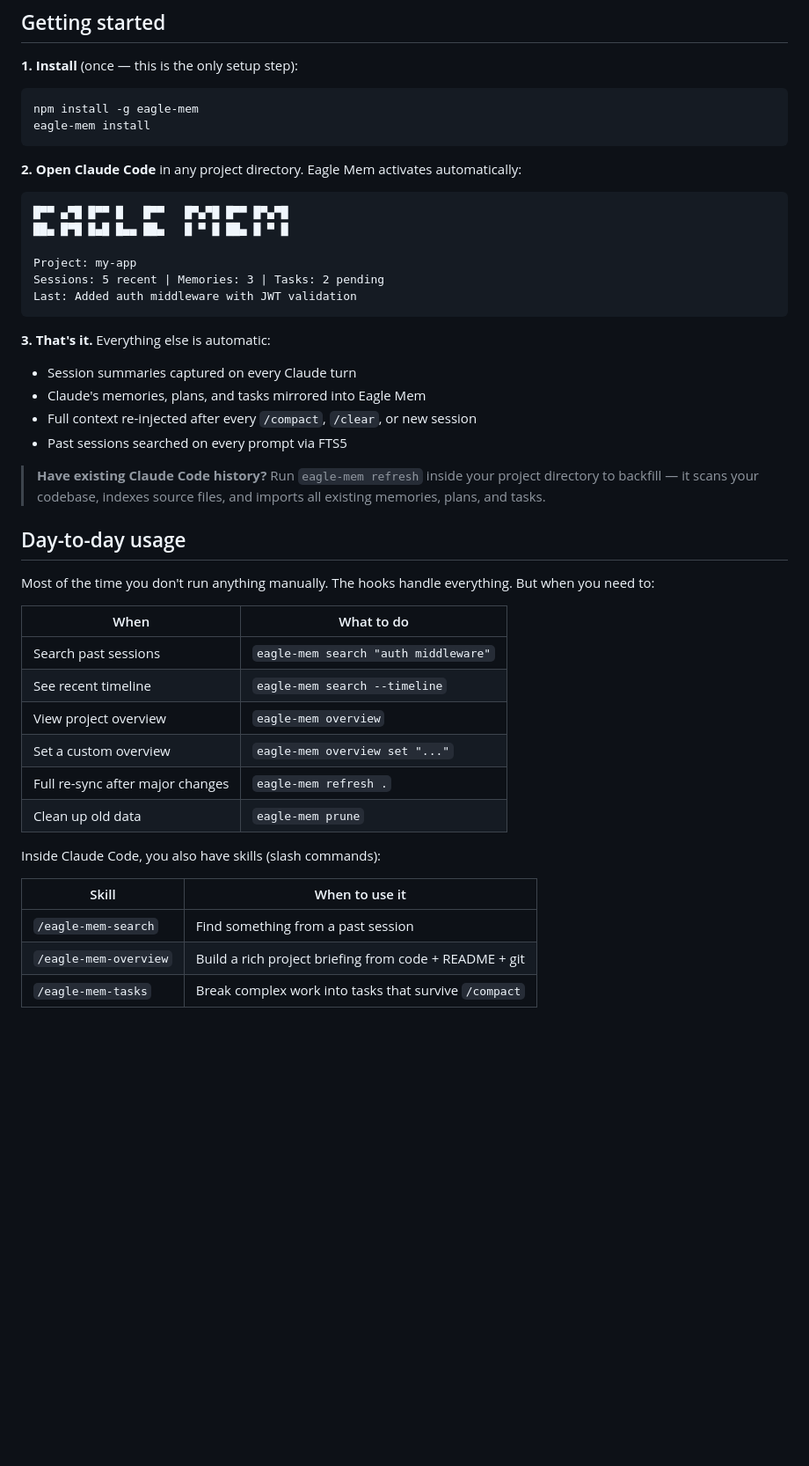
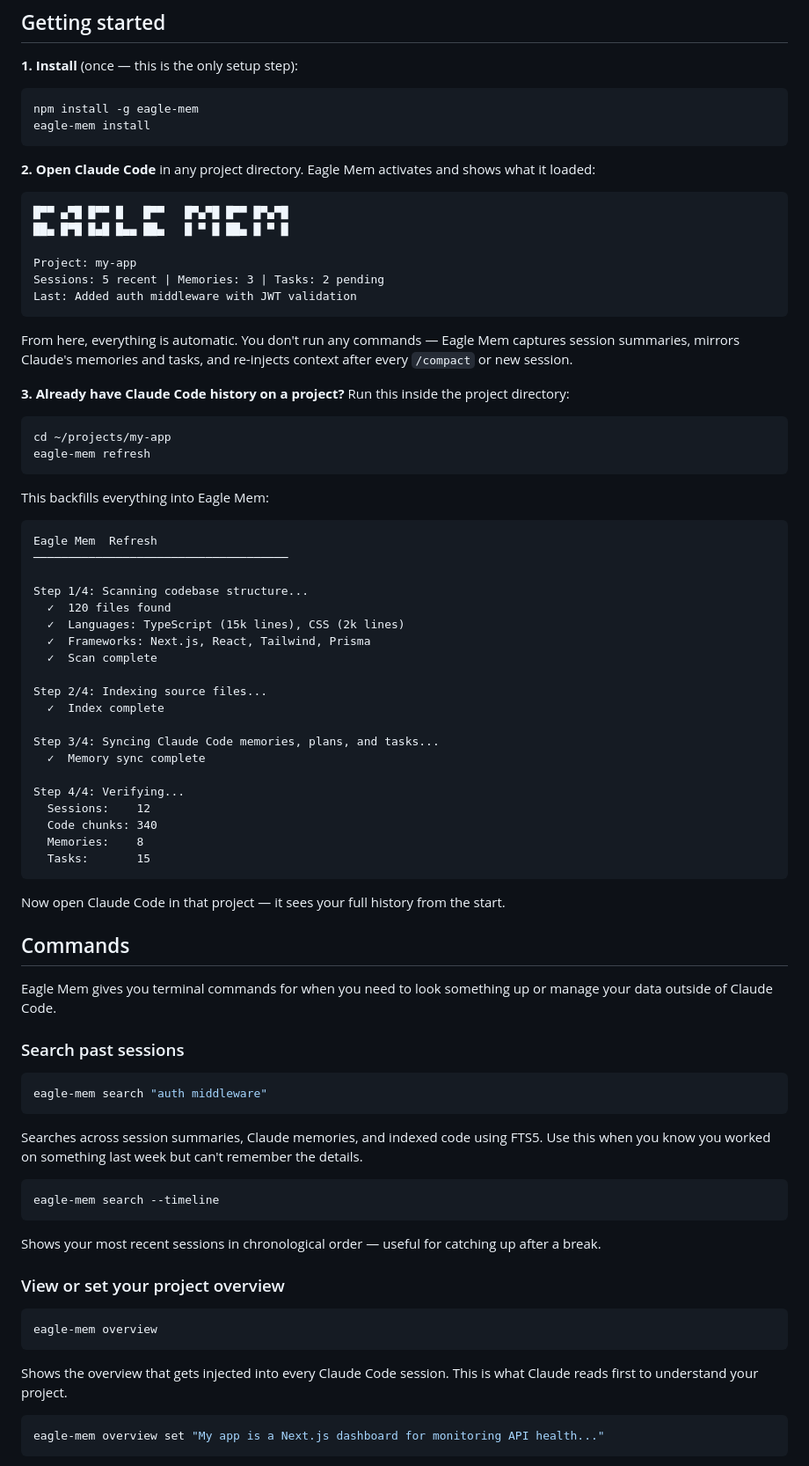
Before and after one commit to eagleisbatman/eagle-mem, a Markdown page: README.md, the part around one of its changes. Shown at 88% size. Rendered like a GitHub page; blank space fills up the shorter version.

````diff
--- a/README.md
+++ b/README.md
@@ -18,7 +18,7 @@ npm install -g eagle-mem
 eagle-mem install
 ```
 
-**2. Open Claude Code** in any project directory. Eagle Mem activates automatically:
+**2. Open Claude Code** in any project directory. Eagle Mem activates and shows what it loaded:
 
 ```
 █▀▀ ▄▀█ █▀▀ █   █▀▀   █▀▄▀█ █▀▀ █▀▄▀█
@@ -29,31 +29,69 @@ Sessions: 5 recent | Memories: 3 | Tasks: 2 pending
 Last: Added auth middleware with JWT validation
 ```
 
-**3. That's it.** Everything else is automatic:
-- Session summaries captured on every Claude turn
-- Claude's memories, plans, and tasks mirrored into Eagle Mem
-- Full context re-injected after every `/compact`, `/clear`, or new session
-- Past sessions searched on every prompt via FTS5
+From here, everything is automatic. You don't run any commands — Eagle Mem captures session summaries, mirrors Claude's memories and tasks, and re-injects context after every `/compact` or new session.
 
-> **Have existing Claude Code history?** Run `eagle-mem refresh` inside your project directory to backfill — it scans your codebase, indexes source files, and imports all existing memories, plans, and tasks.
+**3. Already have Claude Code history on a project?** Run this inside the project directory:
 
-## Day-to-day usage
+```bash
+cd ~/projects/my-app
+eagle-mem refresh
+```
 
-Most of the time you don't run anything manually. The hooks handle everything. But when you need to:
+This backfills everything into Eagle Mem:
 
-| When | What to do |
-|------|-----------|
-| Search past sessions | `eagle-mem search "auth middleware"` |
-| See recent timeline | `eagle-mem search --timeline` |
-| View project overview | `eagle-mem overview` |
-| Set a custom overview | `eagle-mem overview set "..."` |
-| Full re-sync after major changes | `eagle-mem refresh .` |
-| Clean up old data | `eagle-mem prune` |
+```
+Eagle Mem  Refresh
+─────────────────────────────────────
 
-Inside Claude Code, you also have skills (slash commands):
+Step 1/4: Scanning codebase structure...
+  ✓  120 files found
+  ✓  Languages: TypeScript (15k lines), CSS (2k lines)
+  ✓  Frameworks: Next.js, React, Tailwind, Prisma
+  ✓  Scan complete
 
-| Skill | When to use it |
-|-------|---------------|
-| `/eagle-mem-search` | Find something from a past session |
-| `/eagle-mem-overview` | Build a rich project briefing from code + README + git |
-| `/eagle-mem-tasks` | Break complex work into tasks that survive `/compact` |
+Step 2/4: Indexing source files...
+  ✓  Index complete
+
+Step 3/4: Syncing Claude Code memories, plans, and tasks...
+  ✓  Memory sync complete
+
+Step 4/4: Verifying...
+  Sessions:    12
+  Code chunks: 340
+  Memories:    8
+  Tasks:       15
+```
+
+Now open Claude Code in that project — it sees your full history from the start.
+
+## Commands
+
+Eagle Mem gives you terminal commands for when you need to look something up or manage your data outside of Claude Code.
+
+### Search past sessions
+
+```bash
+eagle-mem search "auth middleware"
+```
+
+Searches across session summaries, Claude memories, and indexed code using FTS5. Use this when you know you worked on something last week but can't remember the details.
+
+```bash
+eagle-mem search --timeline
+```
+
+Shows your most recent sessions in chronological order — useful for catching up after a break.
+
+### View or set your project overview
+
+```bash
+eagle-mem overview
+```
+
+Shows the overview that gets injected into every Claude Code session. This is what Claude reads first to understand your project.
+
+```bash
+eagle-mem overview set "My app is a Next.js dashboard for monitoring API health..."
+```
+
````
Also changed, not shown: other parts of README.md (+44 -30 lines).
